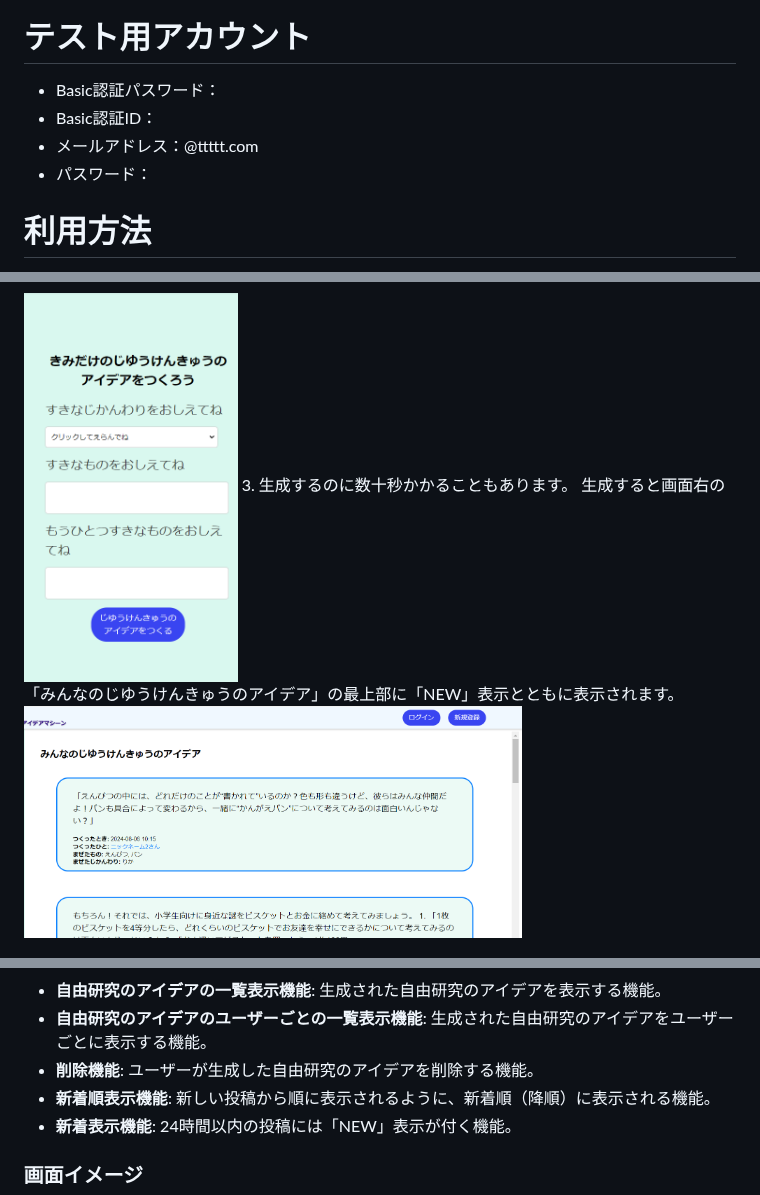
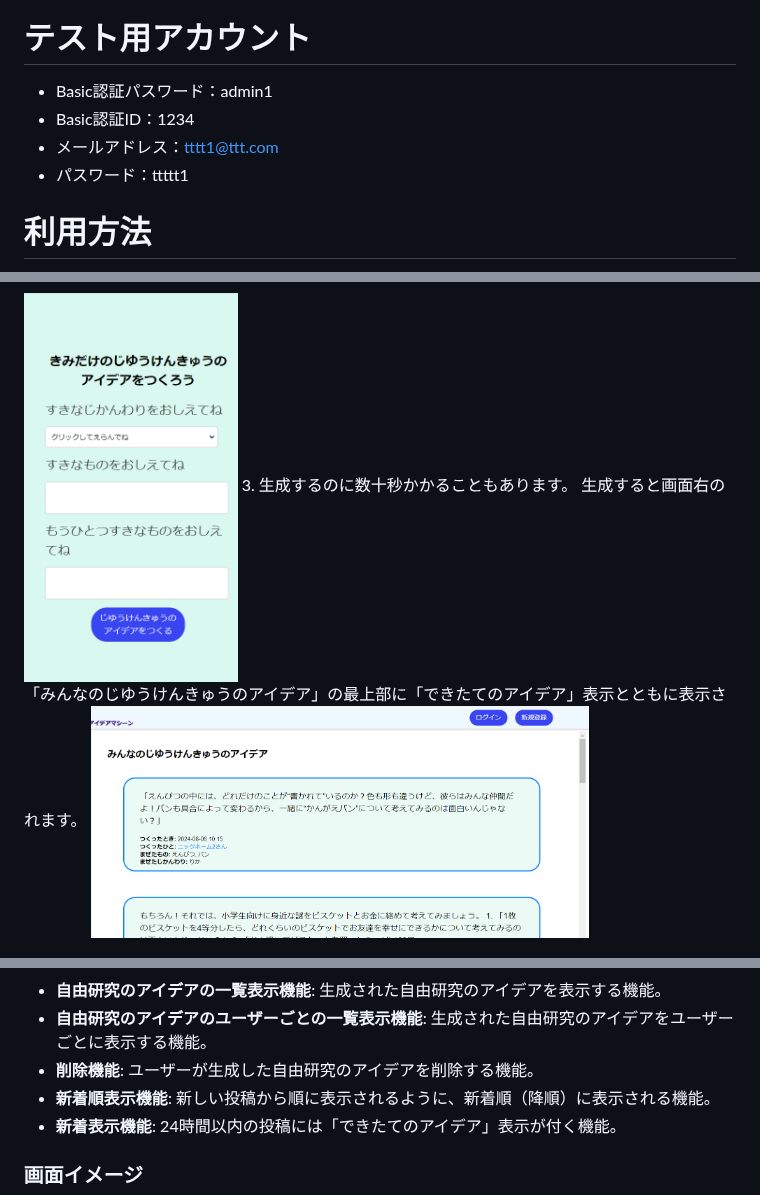
Before and after one commit to Tomogit2/original_app1, a Markdown page: README.md, 3 parts joined by grey strips. GitHub-like rendering.

Commit message:
READMEの編集をした。

```diff
--- a/README.md
+++ b/README.md
@@ -11,10 +11,10 @@
 [![すきなもの、まぜて・・・？なつやすみのじゆうけんきゅうアイデアマシーン](docs/banner.png)](http://18.177.91.86:3000/)
 
 # テスト用アカウント
-- Basic認証パスワード：
-- Basic認証ID：
-- メールアドレス：@ttttt.com
-- パスワード：
+- Basic認証パスワード：admin1
+- Basic認証ID：1234
+- メールアドレス：tttt1@ttt.com
+- パスワード：ttttt1
 
 # 利用方法
 1. トップページ（一覧ページ）のヘッダーから新規登録を行う
@@ -23,7 +23,7 @@
 2. 画面左「きみだけのじゆうけんきゅうのアイデアをつくろう」の下にある「すきなじかんわりをおしえてね」のプルダウンから1つ教科を選び、「すきなものをおしえてね」と「もうひとつすきなものをおしえてね」の2箇所に任意の言葉を入力し、「じゆうけんきゅうのアイデアをつくる」ボタンをクリックする
 <img src="docs/じゆうけんきゅうのアイデアをつくる入力フォーム.png" alt="じゆうけんきゅうのアイデアをつくる入力フォーム" width="30%">
 3. 生成するのに数十秒かかることもあります。
-生成すると画面右の「みんなのじゆうけんきゅうのアイデア」の最上部に「NEW」表示とともに表示されます。
+生成すると画面右の「みんなのじゆうけんきゅうのアイデア」の最上部に「できたてのアイデア」表示とともに表示されます。
 <img src="docs/みんなのじゆうけんきゅうのアイデア.png" alt="みんなのじゆうけんきゅうのアイデア" width="70%">
 
 # アプリケーションを作成した背景
@@ -55,7 +55,7 @@ OpenAIやGithubの公式ドキュメントを参考にしてリクエストと
 - **自由研究のアイデアのユーザーごとの一覧表示機能**: 生成された自由研究のアイデアをユーザーごとに表示する機能。
 - **削除機能**: ユーザーが生成した自由研究のアイデアを削除する機能。
 - **新着順表示機能**: 新しい投稿から順に表示されるように、新着順（降順）に表示される機能。
-- **新着表示機能**: 24時間以内の投稿には「NEW」表示が付く機能。
+- **新着表示機能**: 24時間以内の投稿には「できたてのアイデア」表示が付く機能。
 
 ### 画面イメージ
 ![ER図](docs/トップページ1.png)
```
